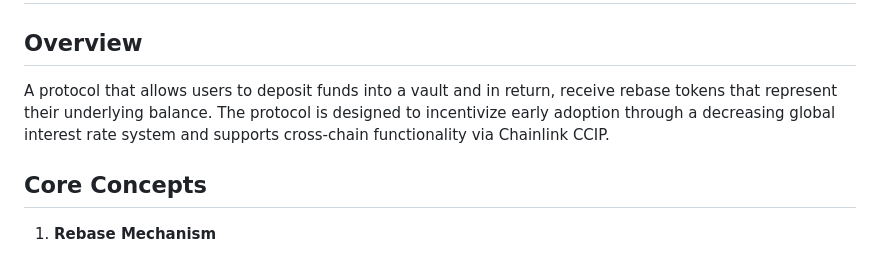
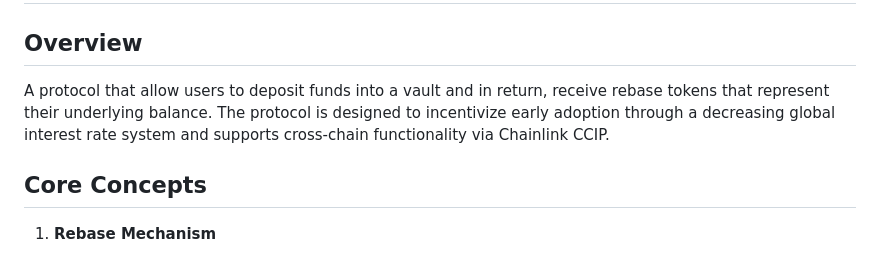
Before and after one commit to mgx96/CCRT, a Markdown page: README.md, the part around the change. GitHub-like rendering.

```diff
--- a/README.md
+++ b/README.md
@@ -2,7 +2,7 @@
 
 ## Overview
 
-A protocol that allows users to deposit funds into a vault and in return, receive rebase tokens that represent their underlying balance. The protocol is designed to incentivize early adoption through a decreasing global interest rate system and supports cross-chain functionality via Chainlink CCIP.
+A protocol that allow users to deposit funds into a vault and in return, receive rebase tokens that represent their underlying balance. The protocol is designed to incentivize early adoption through a decreasing global interest rate system and supports cross-chain functionality via Chainlink CCIP.
 
 ## Core Concepts
 
```
